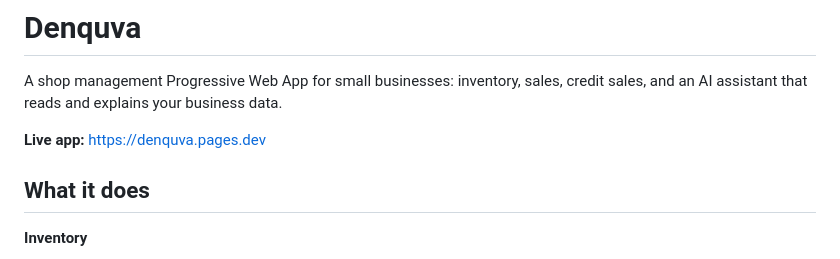
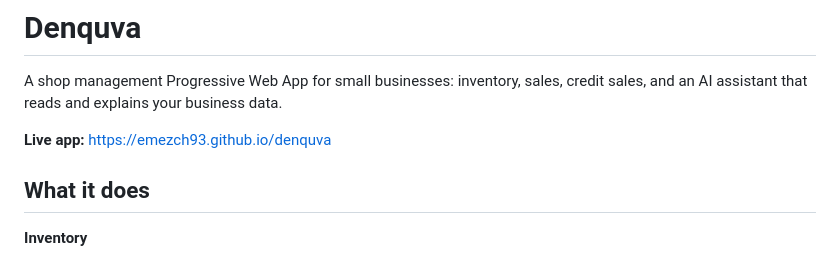
Before and after one commit to emezch93/denquva, a Markdown page: README.md, the part around the change. Rendered like a GitHub page.

Commit message:
Update live app link in README.md

```diff
--- a/README.md
+++ b/README.md
@@ -2,7 +2,7 @@
 
 A shop management Progressive Web App for small businesses: inventory, sales, credit sales, and an AI assistant that reads and explains your business data.
 
-**Live app:** https://denquva.pages.dev
+**Live app:** https://emezch93.github.io/denquva
 
 ## What it does
 
```
